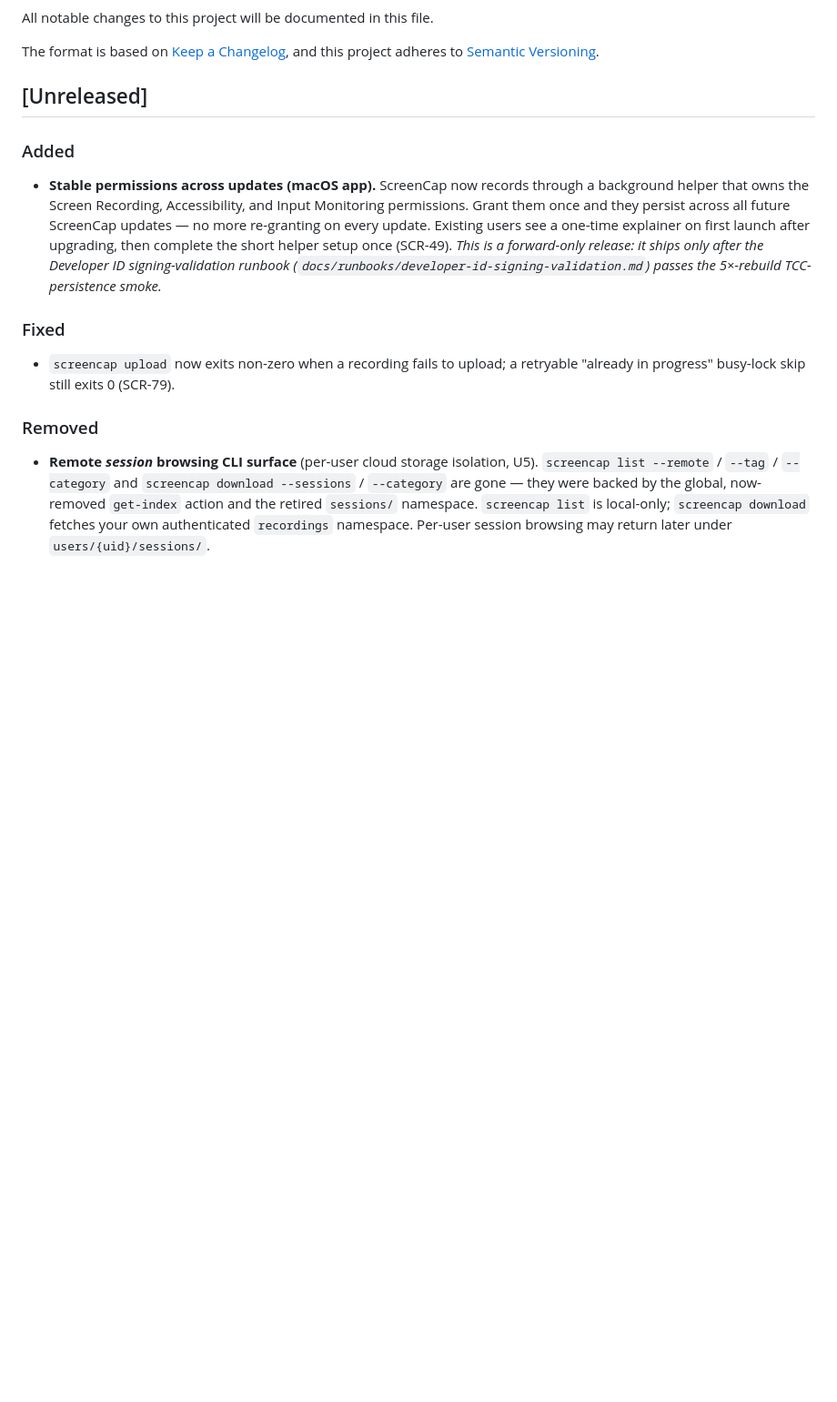
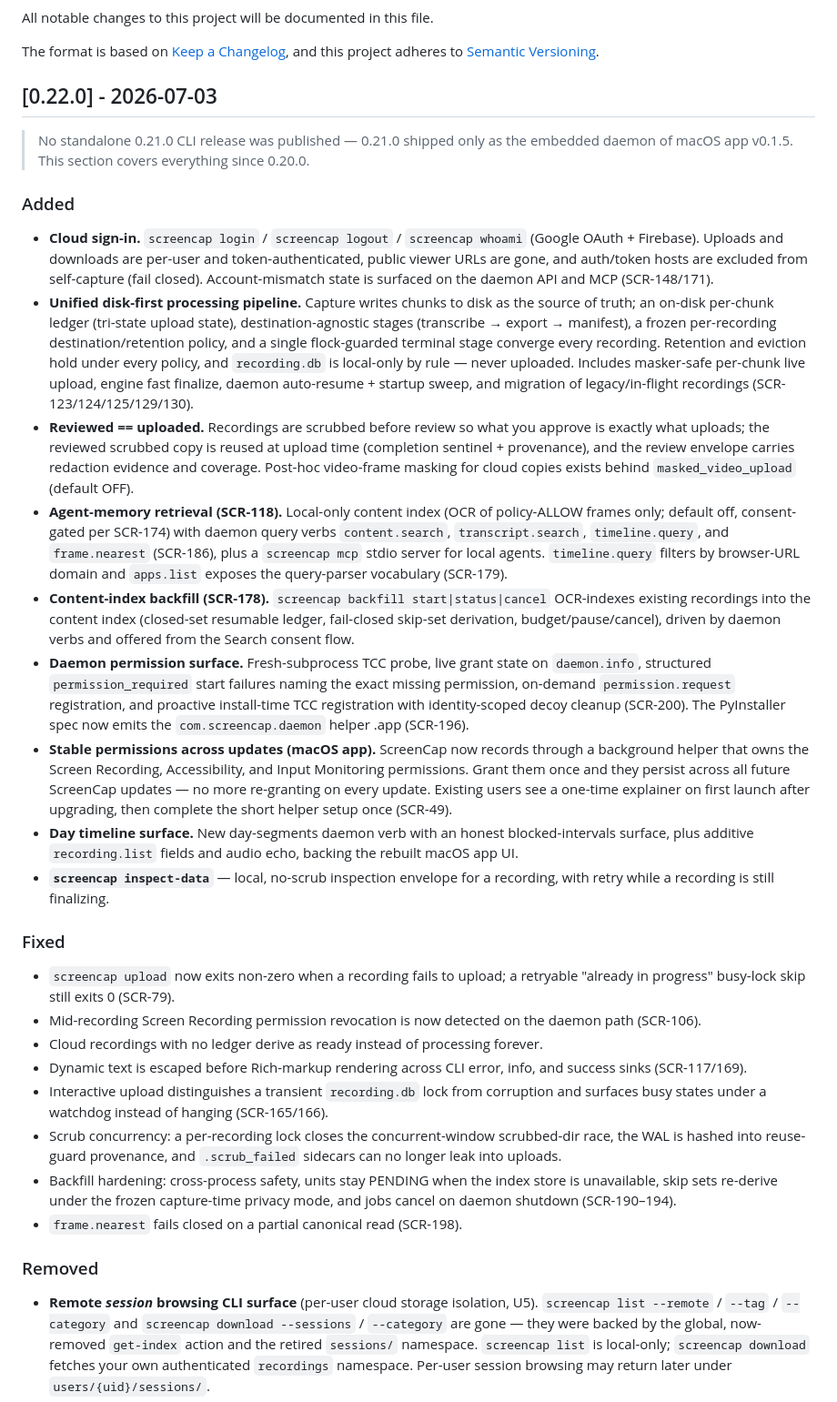
Before and after one commit to eeshsaxena/screencap, a Markdown page: CHANGELOG.md, the part around the change. Shown at 91% size. GitHub-like rendering; blank space fills up the shorter version.

Commit message:
changelog for 0.22.0

```diff
--- a/CHANGELOG.md
+++ b/CHANGELOG.md
@@ -5,24 +5,80 @@ All notable changes to this project will be documented in this file.
 The format is based on [Keep a Changelog](https://keepachangelog.com/),
 and this project adheres to [Semantic Versioning](https://semver.org/).
 
-## [Unreleased]
+## [0.22.0] - 2026-07-03
+
+> No standalone 0.21.0 CLI release was published — 0.21.0 shipped only as the
+> embedded daemon of macOS app v0.1.5. This section covers everything since
+> 0.20.0.
 
 ### Added
 
+- **Cloud sign-in.** `screencap login` / `screencap logout` / `screencap whoami`
+  (Google OAuth + Firebase). Uploads and downloads are per-user and
+  token-authenticated, public viewer URLs are gone, and auth/token hosts are
+  excluded from self-capture (fail closed). Account-mismatch state is surfaced
+  on the daemon API and MCP (SCR-148/171).
+- **Unified disk-first processing pipeline.** Capture writes chunks to disk as
+  the source of truth; an on-disk per-chunk ledger (tri-state upload state),
+  destination-agnostic stages (transcribe → export → manifest), a frozen
+  per-recording destination/retention policy, and a single flock-guarded
+  terminal stage converge every recording. Retention and eviction hold under
+  every policy, and `recording.db` is local-only by rule — never uploaded.
+  Includes masker-safe per-chunk live upload, engine fast finalize, daemon
+  auto-resume + startup sweep, and migration of legacy/in-flight recordings
+  (SCR-123/124/125/129/130).
+- **Reviewed == uploaded.** Recordings are scrubbed before review so what you
+  approve is exactly what uploads; the reviewed scrubbed copy is reused at
+  upload time (completion sentinel + provenance), and the review envelope
+  carries redaction evidence and coverage. Post-hoc video-frame masking for
+  cloud copies exists behind `masked_video_upload` (default OFF).
+- **Agent-memory retrieval (SCR-118).** Local-only content index (OCR of
+  policy-ALLOW frames only; default off, consent-gated per SCR-174) with daemon
+  query verbs `content.search`, `transcript.search`, `timeline.query`, and
+  `frame.nearest` (SCR-186), plus a `screencap mcp` stdio server for local
+  agents. `timeline.query` filters by browser-URL domain and `apps.list`
+  exposes the query-parser vocabulary (SCR-179).
+- **Content-index backfill (SCR-178).** `screencap backfill start|status|cancel`
+  OCR-indexes existing recordings into the content index (closed-set resumable
+  ledger, fail-closed skip-set derivation, budget/pause/cancel), driven by
+  daemon verbs and offered from the Search consent flow.
+- **Daemon permission surface.** Fresh-subprocess TCC probe, live grant state on
+  `daemon.info`, structured `permission_required` start failures naming the
+  exact missing permission, on-demand `permission.request` registration, and
+  proactive install-time TCC registration with identity-scoped decoy cleanup
+  (SCR-200). The PyInstaller spec now emits the `com.screencap.daemon` helper
+  .app (SCR-196).
 - **Stable permissions across updates (macOS app).** ScreenCap now records
   through a background helper that owns the Screen Recording, Accessibility, and
   Input Monitoring permissions. Grant them once and they persist across all
   future ScreenCap updates — no more re-granting on every update. Existing users
   see a one-time explainer on first launch after upgrading, then complete the
-  short helper setup once (SCR-49). *This is a forward-only release: it ships
-  only after the Developer ID signing-validation runbook
-  (`docs/runbooks/developer-id-signing-validation.md`) passes the 5×-rebuild
-  TCC-persistence smoke.*
+  short helper setup once (SCR-49).
+- **Day timeline surface.** New day-segments daemon verb with an honest
+  blocked-intervals surface, plus additive `recording.list` fields and audio
+  echo, backing the rebuilt macOS app UI.
+- **`screencap inspect-data`** — local, no-scrub inspection envelope for a
+  recording, with retry while a recording is still finalizing.
 
 ### Fixed
 
 - `screencap upload` now exits non-zero when a recording fails to upload; a
   retryable "already in progress" busy-lock skip still exits 0 (SCR-79).
+- Mid-recording Screen Recording permission revocation is now detected on the
+  daemon path (SCR-106).
+- Cloud recordings with no ledger derive as ready instead of processing forever.
+- Dynamic text is escaped before Rich-markup rendering across CLI error, info,
+  and success sinks (SCR-117/169).
+- Interactive upload distinguishes a transient `recording.db` lock from
+  corruption and surfaces busy states under a watchdog instead of hanging
+  (SCR-165/166).
+- Scrub concurrency: a per-recording lock closes the concurrent-window
+  scrubbed-dir race, the WAL is hashed into reuse-guard provenance, and
+  `.scrub_failed` sidecars can no longer leak into uploads.
+- Backfill hardening: cross-process safety, units stay PENDING when the index
+  store is unavailable, skip sets re-derive under the frozen capture-time
+  privacy mode, and jobs cancel on daemon shutdown (SCR-190–194).
+- `frame.nearest` fails closed on a partial canonical read (SCR-198).
 
 ### Removed
 
```
